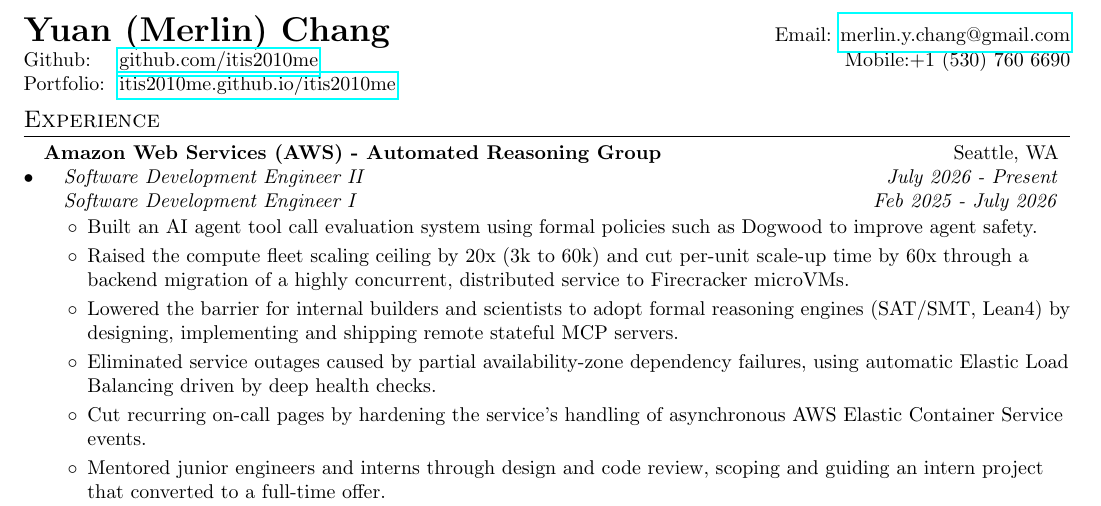
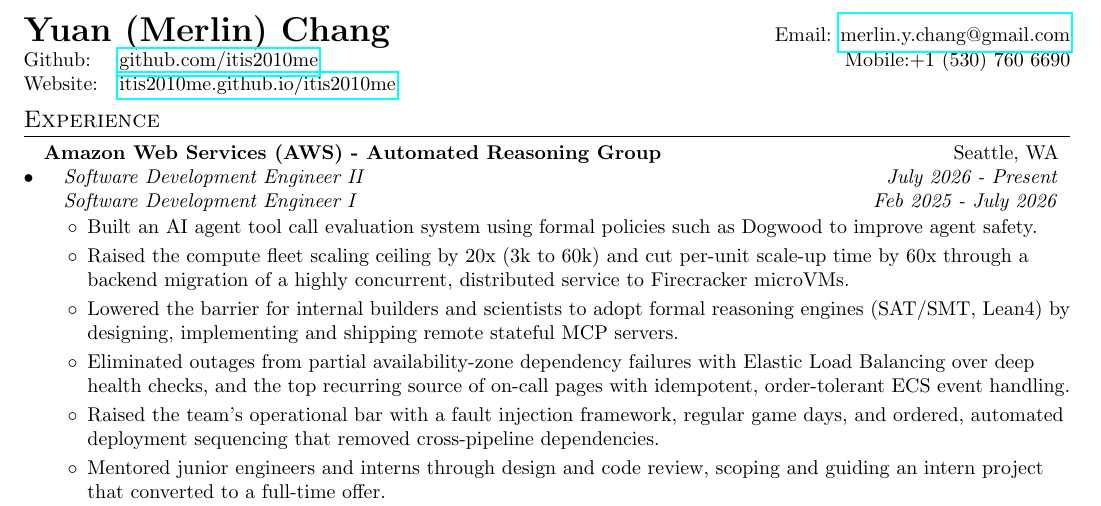
Before and after one commit to itis2010me/itis2010me, a LaTeX CV (src/resume/main.tex): part of the page, cut so that both start at the same text. Compiled offline with pdfLaTeX.

Commit message:
strengthen the operations bullets
The async-event bullet was the last one running on a vague mechanism
("hardening the service's handling of") with no magnitude. It now names
the actual property -- idempotent, order-tolerant ECS event handling --
and the scale, the top recurring source of on-call pages.

Regrouped the ops work into two bullets covering five datapoints in the
same four lines the previous pair used:
- what was eliminated: availability-zone dependency outages via Elastic
  Load Balancing over deep health checks, and the top on-call page source
  via idempotent event handling
- what was introduced: a fault injection framework, regular game days,
  and ordered automated deployment sequencing that removed cross-pipeline
  dependencies

Header: "Portfolio" -> "Website". The site is a personal landing page with
about/work/projects, and "Portfolio" promises curated case studies.

```diff
--- a/src/resume/main.tex
+++ b/src/resume/main.tex
@@ -101,7 +101,7 @@
 \begin{tabular*}{\textwidth}{l@{\extracolsep{\fill}}r}
   \textbf{{\LARGE Yuan (Merlin) Chang}} & Email: \href{mailto:merlin.y.chang@gmail.com}{merlin.y.chang@gmail.com}\\
   \makebox[4.8em][l]{Github:}\href{https://github.com/itis2010me}{github.com/itis2010me} & Mobile:+1 (530) 760 6690 \\
-  \makebox[4.8em][l]{Portfolio:}\href{https://itis2010me.github.io/itis2010me/}{itis2010me.github.io/itis2010me} \\
+  \makebox[4.8em][l]{Website:}\href{https://itis2010me.github.io/itis2010me/}{itis2010me.github.io/itis2010me} \\
 \end{tabular*}
 
 \section{Experience}
@@ -115,8 +115,8 @@
         \item Built an AI agent tool call evaluation system using formal policies such as Dogwood to improve agent safety.
         \item Raised the compute fleet scaling ceiling by 20x (3k to 60k) and cut per-unit scale-up time by 60x through a backend migration of a highly concurrent, distributed service to Firecracker microVMs.
         \item Lowered the barrier for internal builders and scientists to adopt formal reasoning engines (SAT/SMT, Lean4) by designing, implementing and shipping remote stateful MCP servers.
-        \item Eliminated service outages caused by partial availability-zone dependency failures, using automatic Elastic Load Balancing driven by deep health checks.
-        \item Cut recurring on-call pages by hardening the service's handling of asynchronous AWS Elastic Container Service events.
+        \item Eliminated outages from partial availability-zone dependency failures with Elastic Load Balancing over deep health checks, and the top recurring source of on-call pages with idempotent, order-tolerant ECS event handling.
+        \item Raised the team's operational bar with a fault injection framework, regular game days, and ordered, automated deployment sequencing that removed cross-pipeline dependencies.
         \item Mentored junior engineers and interns through design and code review, scoping and guiding an intern project that converted to a full-time offer.
     \resumeItemListEnd
 
```
Also changed, not shown: src/resume/main.pdf.
